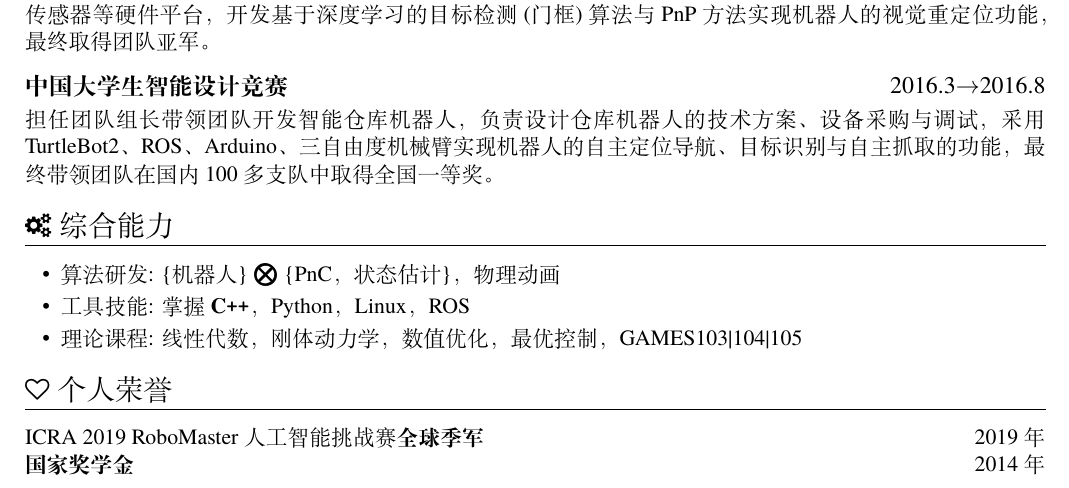
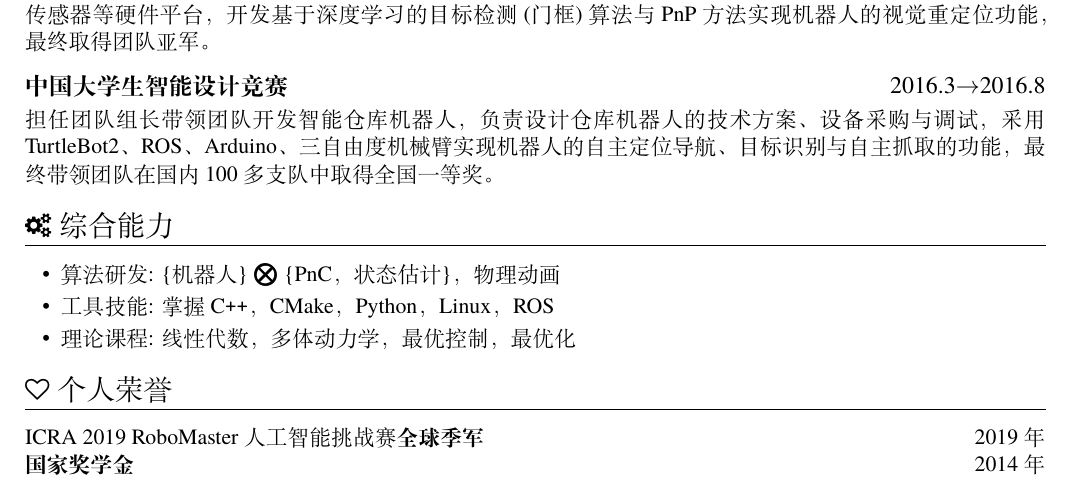
Before and after one commit to matheecs/matheecs.github.io, a LaTeX CV (files/cv/cv2022.tex): part of the page, cut so that both start at the same text. Compiled offline with XeLaTeX.

Commit message:
update cv

```diff
--- a/files/cv/cv2022.tex
+++ b/files/cv/cv2022.tex
@@ -90,8 +90,8 @@ Just For Fun
 % increase linespacing [parsep=0.5ex]
 \begin{itemize}[parsep=0.5ex]
   \item 算法研发: \{机器人\} $\boldsymbol{\bigotimes}$ \{PnC，状态估计\}，物理动画
-  \item 工具技能: 掌握\textbf{C\texttt{++}}，Python，Linux，ROS
-  \item 理论课程: 线性代数，刚体动力学，数值优化，最优控制，{GAMES103|104|105}
+  \item 工具技能: 掌握C\texttt{++}，CMake，Python，Linux，ROS
+  \item 理论课程: 线性代数，多体动力学，最优控制，最优化%{GAMES103|104|105}
 \end{itemize}
 
 \section{\faHeartO\ 个人荣誉}
```
Also changed, not shown: files/cv/cv2022.pdf.
